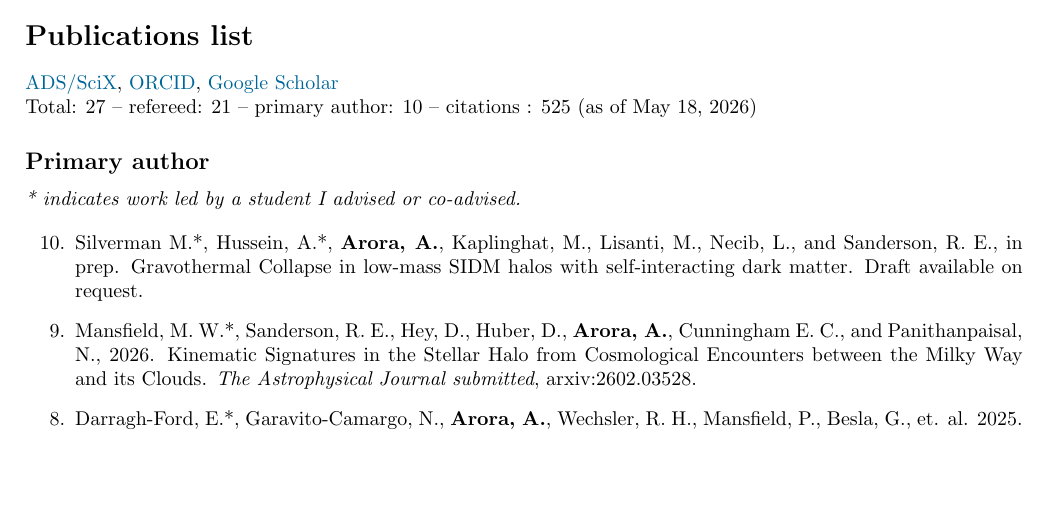
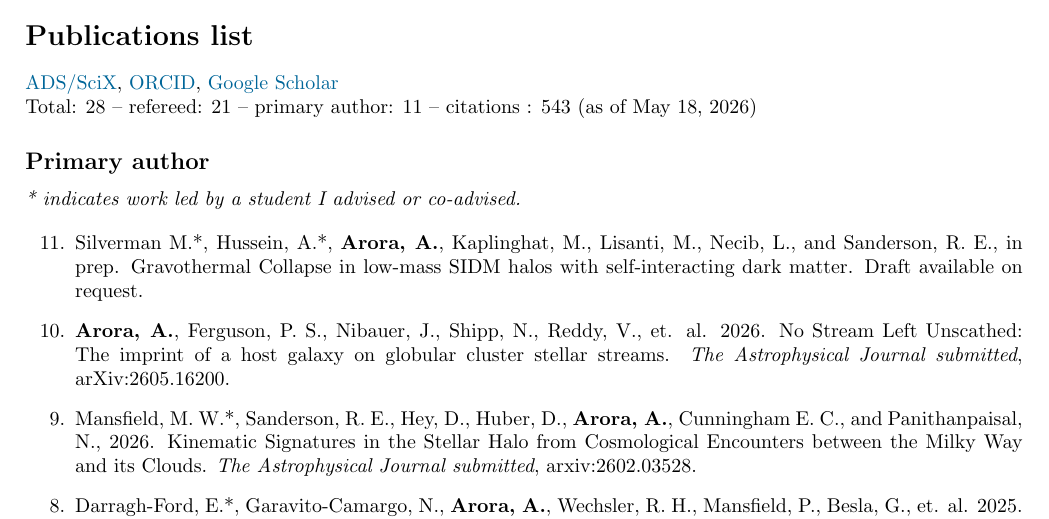
Before and after one commit to appy2806/CV_Arora, a LaTeX document (main.tex): part of page 3 of 5, cut so that both start at the same text, the shorter picture padded with empty space. Compiled offline with pdfLaTeX.

Commit message:
added streams in time-evolv paper

```diff
--- a/main.tex
+++ b/main.tex
@@ -203,7 +203,7 @@ Total students advised or co-advised 10; 1 Ph.D., 2 postbac, 5 undergraduates, 3
 \noindent \href{https://scixplorer.org/search?p=1&q=docs%28library%2FFoo0PCcyQRuwOWcZNDtIlw%29&sort=date+desc&d=astrophysics}{ADS/SciX},
 \href{https://orcid.org/0000-0002-8354-7356}{ORCID},
 \href{https://scholar.google.com/citations?user=sizUVx8AAAAJ&hl=en&oi=ao}{Google Scholar}\\
-Total: 27 -- refereed: 21 -- primary author: 10 -- citations : 525 (as of \today)
+Total: 28 -- refereed: 21 -- primary author: 11 -- citations : 543 (as of \today)
 
 \subsection*{Primary author}
 
@@ -212,6 +212,8 @@ Total: 27 -- refereed: 21 -- primary author: 10 -- citations : 525 (as of \today
 \begin{etaremune}
 
 \item Silverman M.*, Hussein, A.*, \textbf{Arora, A.}, Kaplinghat, M., Lisanti, M., Necib, L., and Sanderson, R. E., in prep. Gravothermal Collapse in low-mass SIDM halos with self-interacting dark matter. Draft available on request.
+
+\item \textbf{Arora, A.}, Ferguson, P. S., Nibauer, J., Shipp, N., Reddy, V., et. al. 2026. No Stream Left Unscathed: The imprint of a host galaxy on globular cluster stellar streams. \textit{The Astrophysical Journal submitted}, arXiv:2605.16200.
 
 \item  Mansfield, M. W.*, Sanderson, R. E., Hey, D., Huber, D., \textbf{Arora, A.}, Cunningham E. C., and Panithanpaisal, N., 2026. Kinematic Signatures in the Stellar Halo from Cosmological Encounters between the Milky Way and its Clouds. \textit{The Astrophysical Journal submitted}, arxiv:2602.03528.
 
```
